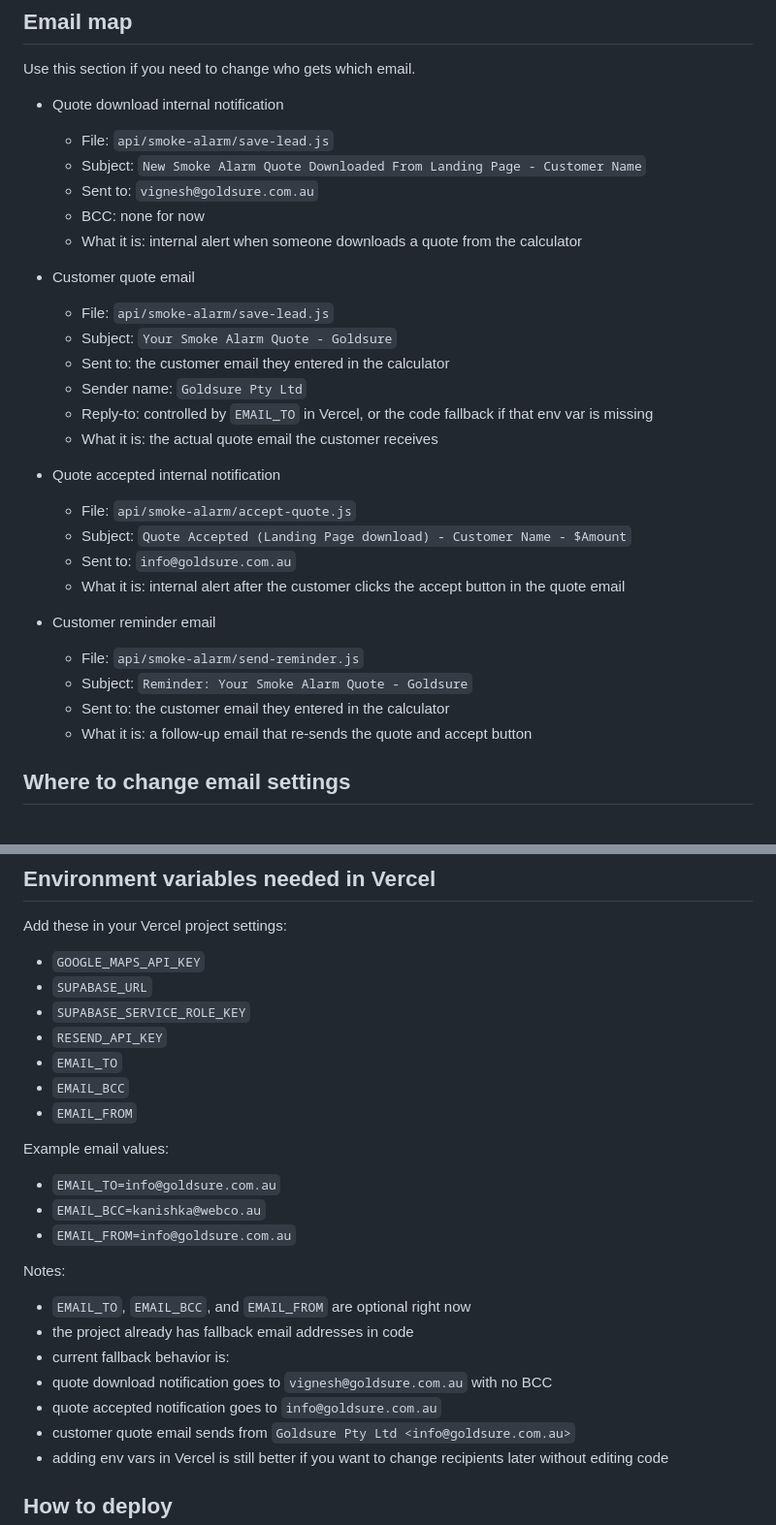
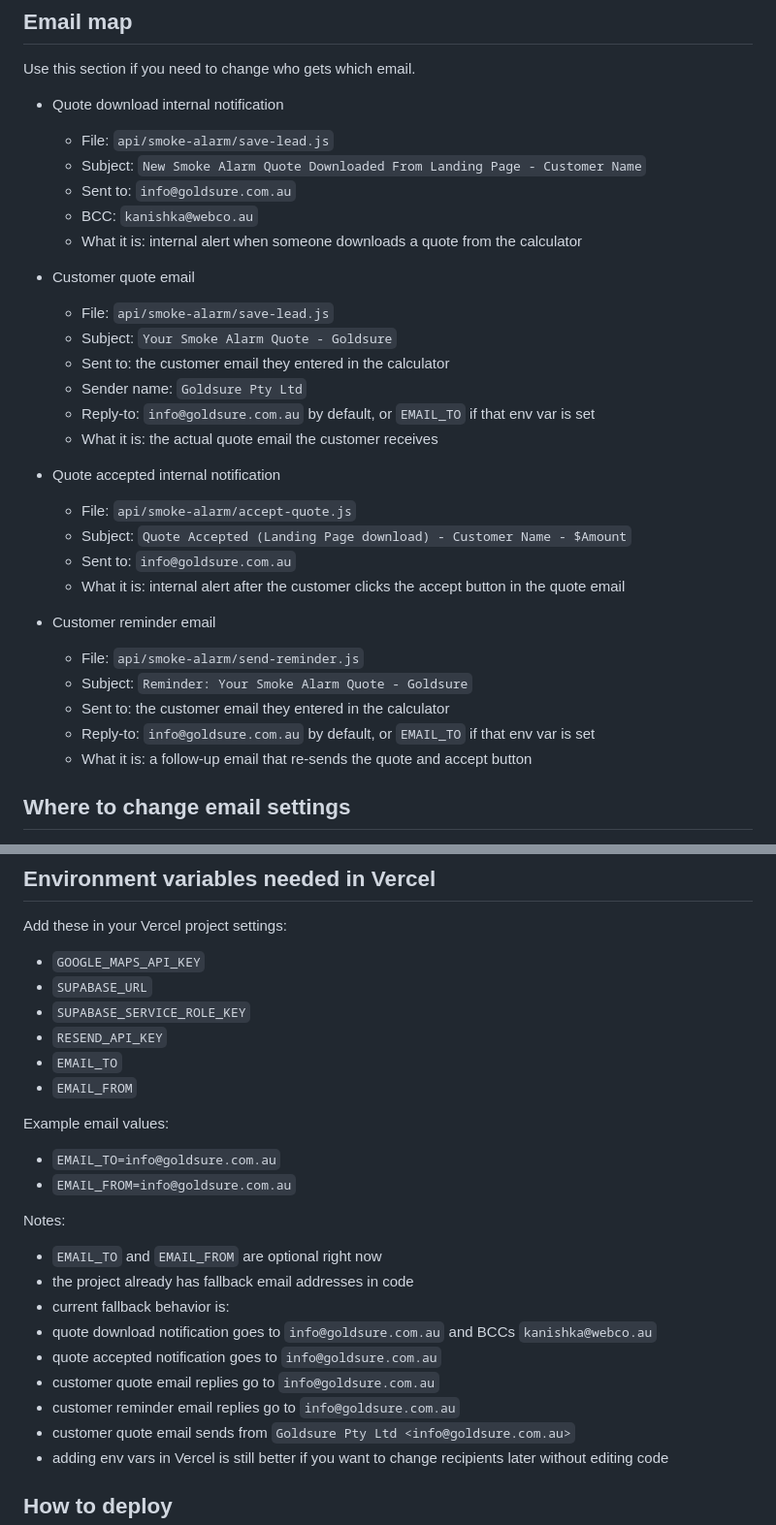
Before and after one commit to vigneshkcom/Goldsure-Landing-Pages, a Markdown page: README.md, 2 parts joined by grey strips. Shown at 97% size. Rendered like a GitHub page.

```diff
--- a/README.md
+++ b/README.md
@@ -85,8 +85,8 @@ Use this section if you need to change who gets which email.
 - Quote download internal notification
   - File: `api/smoke-alarm/save-lead.js`
   - Subject: `New Smoke Alarm Quote Downloaded From Landing Page - Customer Name`
-  - Sent to: `vignesh@goldsure.com.au`
-  - BCC: none for now
+  - Sent to: `info@goldsure.com.au`
+  - BCC: `kanishka@webco.au`
   - What it is: internal alert when someone downloads a quote from the calculator
 
 - Customer quote email
@@ -94,7 +94,7 @@ Use this section if you need to change who gets which email.
   - Subject: `Your Smoke Alarm Quote - Goldsure`
   - Sent to: the customer email they entered in the calculator
   - Sender name: `Goldsure Pty Ltd`
-  - Reply-to: controlled by `EMAIL_TO` in Vercel, or the code fallback if that env var is missing
+  - Reply-to: `info@goldsure.com.au` by default, or `EMAIL_TO` if that env var is set
   - What it is: the actual quote email the customer receives
 
 - Quote accepted internal notification
@@ -107,6 +107,7 @@ Use this section if you need to change who gets which email.
   - File: `api/smoke-alarm/send-reminder.js`
   - Subject: `Reminder: Your Smoke Alarm Quote - Goldsure`
   - Sent to: the customer email they entered in the calculator
+  - Reply-to: `info@goldsure.com.au` by default, or `EMAIL_TO` if that env var is set
   - What it is: a follow-up email that re-sends the quote and accept button
 
 ## Where to change email settings
@@ -138,22 +139,22 @@ Add these in your Vercel project settings:
 - `SUPABASE_SERVICE_ROLE_KEY`
 - `RESEND_API_KEY`
 - `EMAIL_TO`
-- `EMAIL_BCC`
 - `EMAIL_FROM`
 
 Example email values:
 
 - `EMAIL_TO=info@goldsure.com.au`
-- `EMAIL_BCC=kanishka@webco.au`
 - `EMAIL_FROM=info@goldsure.com.au`
 
 Notes:
 
-- `EMAIL_TO`, `EMAIL_BCC`, and `EMAIL_FROM` are optional right now
+- `EMAIL_TO` and `EMAIL_FROM` are optional right now
 - the project already has fallback email addresses in code
 - current fallback behavior is:
-- quote download notification goes to `vignesh@goldsure.com.au` with no BCC
+- quote download notification goes to `info@goldsure.com.au` and BCCs `kanishka@webco.au`
 - quote accepted notification goes to `info@goldsure.com.au`
+- customer quote email replies go to `info@goldsure.com.au`
+- customer reminder email replies go to `info@goldsure.com.au`
 - customer quote email sends from `Goldsure Pty Ltd <info@goldsure.com.au>`
 - adding env vars in Vercel is still better if you want to change recipients later without editing code
 
```
Also changed, not shown: DEPLOYMENT_NOTES.md (+5 -3 lines), TRACKING_NOTES.md (+6 -4 lines).
